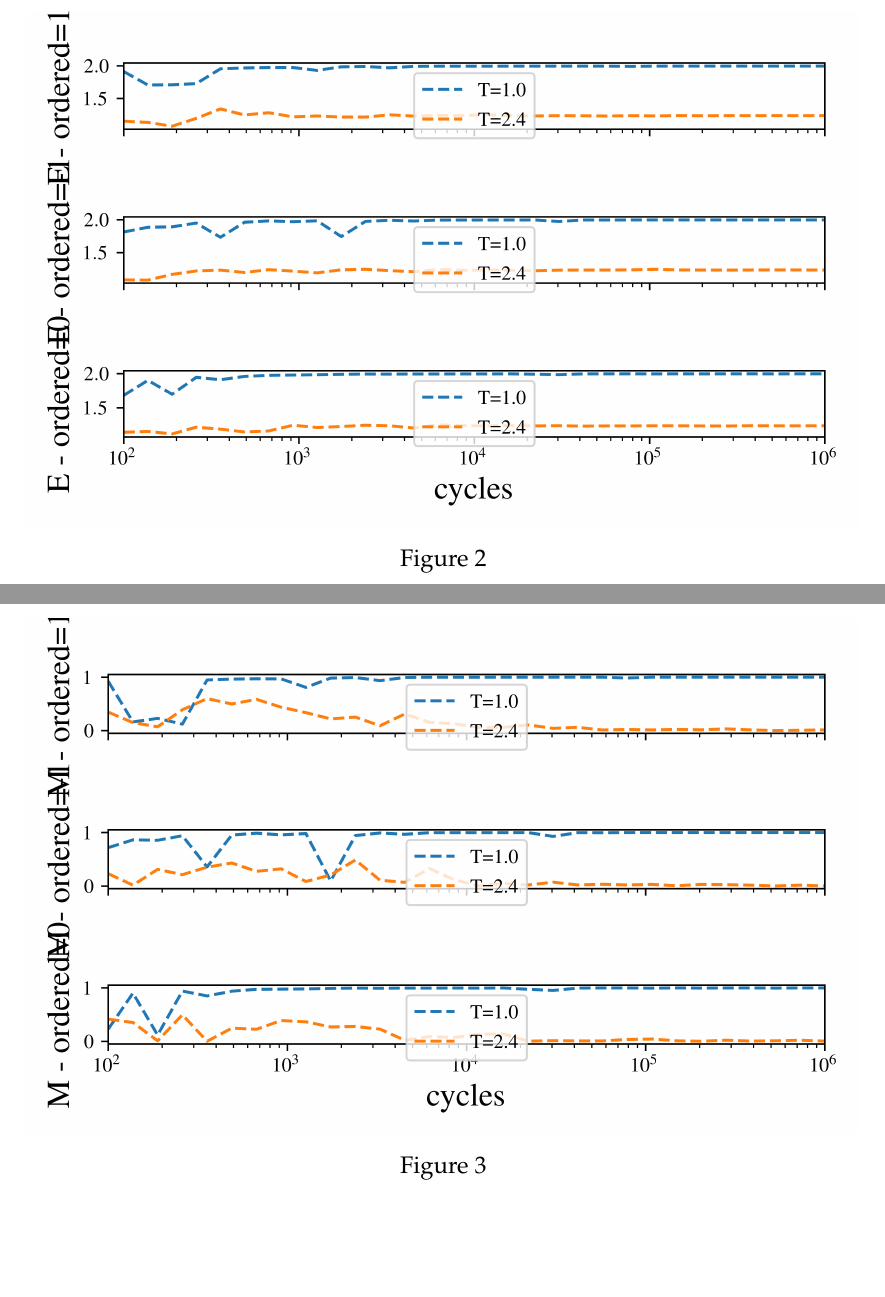
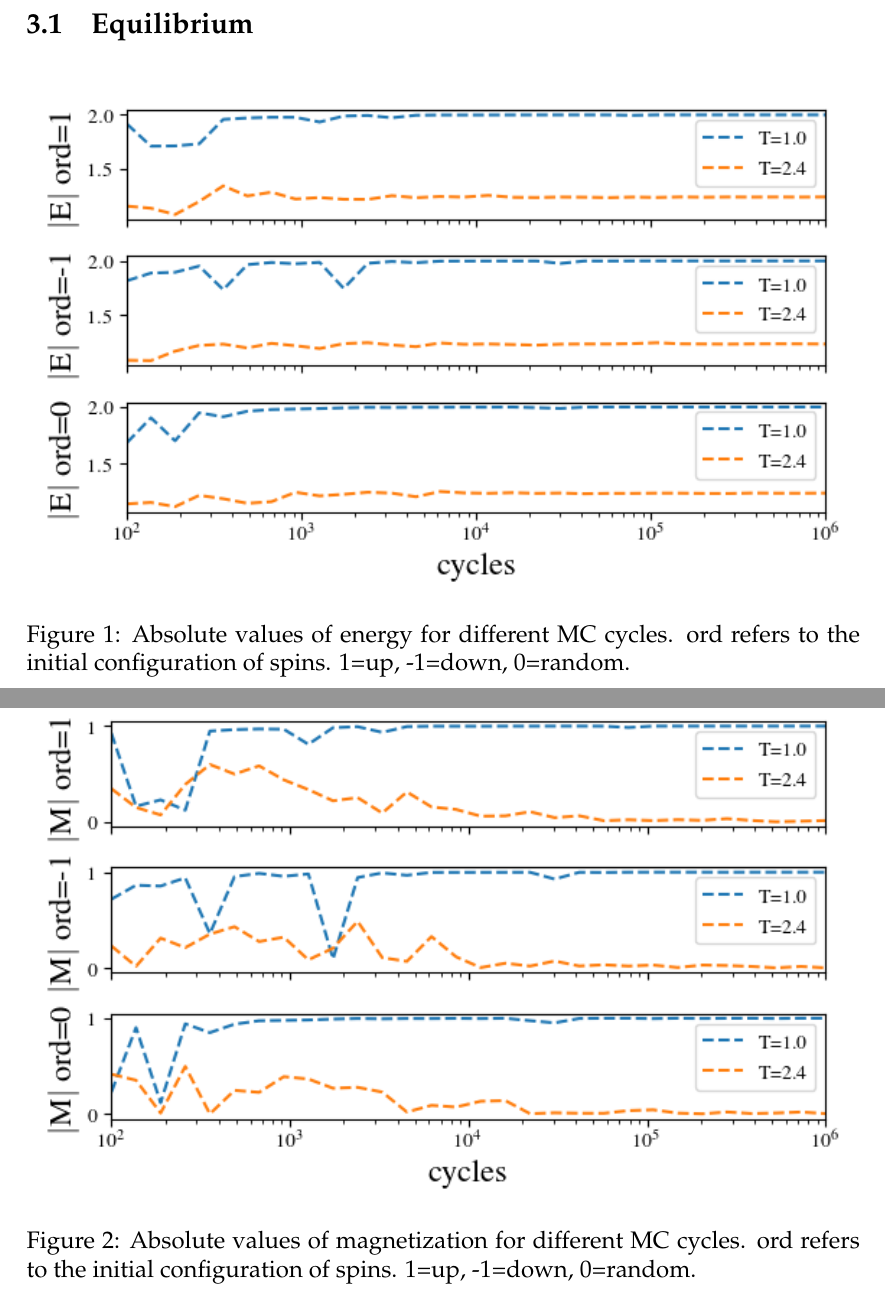
Before and after one commit to ejgal/FYS4150, a LaTeX document (Project4/latex/main.tex, which reads Project4/latex/results.tex): two parts of pages 5 and 6 of 12 before the commit and two parts of pages 4 and 5 of 13 after it, joined at a grey line, cut at the place of the change, the shorter picture padded with empty space. Compiled offline with pdfLaTeX.

Commit message:
Figures and captions

```diff
--- a/Project4/latex/results.tex
+++ b/Project4/latex/results.tex
@@ -1 +1,20 @@
 \section{Results}
+
+
+
+\subsection{Equilibrium}
+
+\begin{figure}[H]
+  \centering
+  \includegraphics[width=\textwidth]{../figures/equilibrium_E.png}
+  \caption{Absolute values of energy for different MC cycles.
+  ord refers to the initial configuration of spins. 1=up, -1=down, 0=random.}
+  \label{fig:equi_E}
+\end{figure}
+
+
+\begin{figure}[H]
+  \centering
+  \includegraphics[width=\textwidth]{../figures/equilibrium_M.png}
+  \caption{Absolute values of magnetization for different MC cycles.
+  ord refers to the initial configuration of spins. 1=up, -1=down, 0=random.}
@@ -11,22 +40,6 @@
 \end{figure}
 
 
-\subsection{Equilibrium}
-
-\begin{figure}[H]
-  \centering
-  \includegraphics[width=\textwidth]{../figures/equilibrium_E.png}
-  \caption{}
-  \label{fig:equi_E}
-\end{figure}
-
-
-\begin{figure}[H]
-  \centering
-  \includegraphics[width=\textwidth]{../figures/equilibrium_M.png}
-  \caption{}
-  \label{fig:equi_M}
-\end{figure}
 
 
 \subsection{Phase transition}
```
Also changed, not shown: Project4/latex/appendices.tex (+1 -5 lines), Project4/figures/accepted.png (added), Project4/figures/distribution.png, Project4/figures/equilibrium_E.png, Project4/figures/equilibrium_M.png, Project4/figures/phase_E.png, Project4/figures/phase_Mabs.png, Project4/figures/phase_cv.png, Project4/figures/phase_suscept.png, Project4/latex/results.tex (12 more changed lines), 1 other file.
